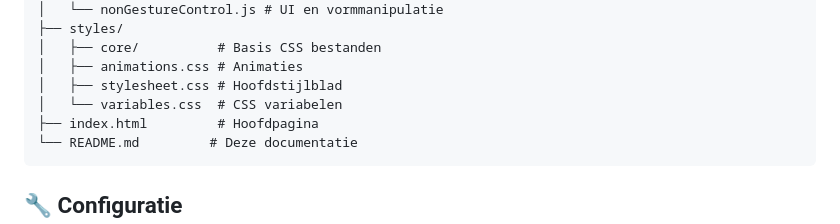
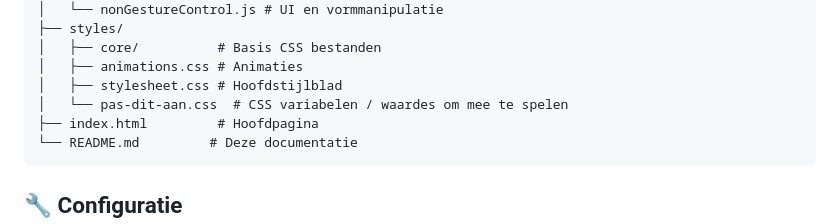
Before and after one commit to responsibleIT/Gebaren, a Markdown page: README.md, the part around one of its changes. Rendered like a GitHub page.

````diff
--- a/README.md
+++ b/README.md
@@ -105,7 +105,7 @@ Gebaren/
 │   ├── core/          # Basis CSS bestanden
 │   ├── animations.css # Animaties
 │   ├── stylesheet.css # Hoofdstijlblad
-│   └── variables.css  # CSS variabelen
+│   └── pas-dit-aan.css  # CSS variabelen / waardes om mee te spelen
 ├── index.html         # Hoofdpagina
 └── README.md         # Deze documentatie
 ```
````
Also changed, not shown: other parts of README.md (+1 -1 lines).
